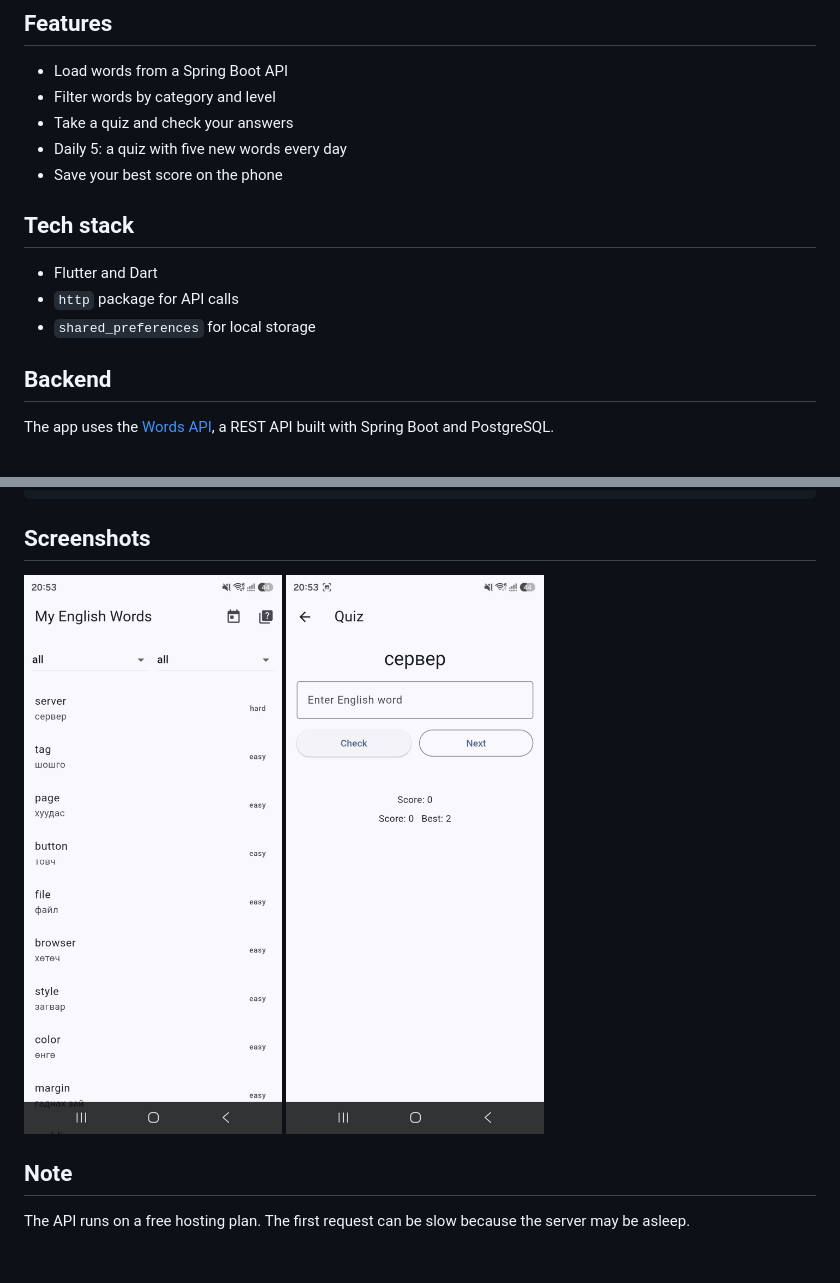
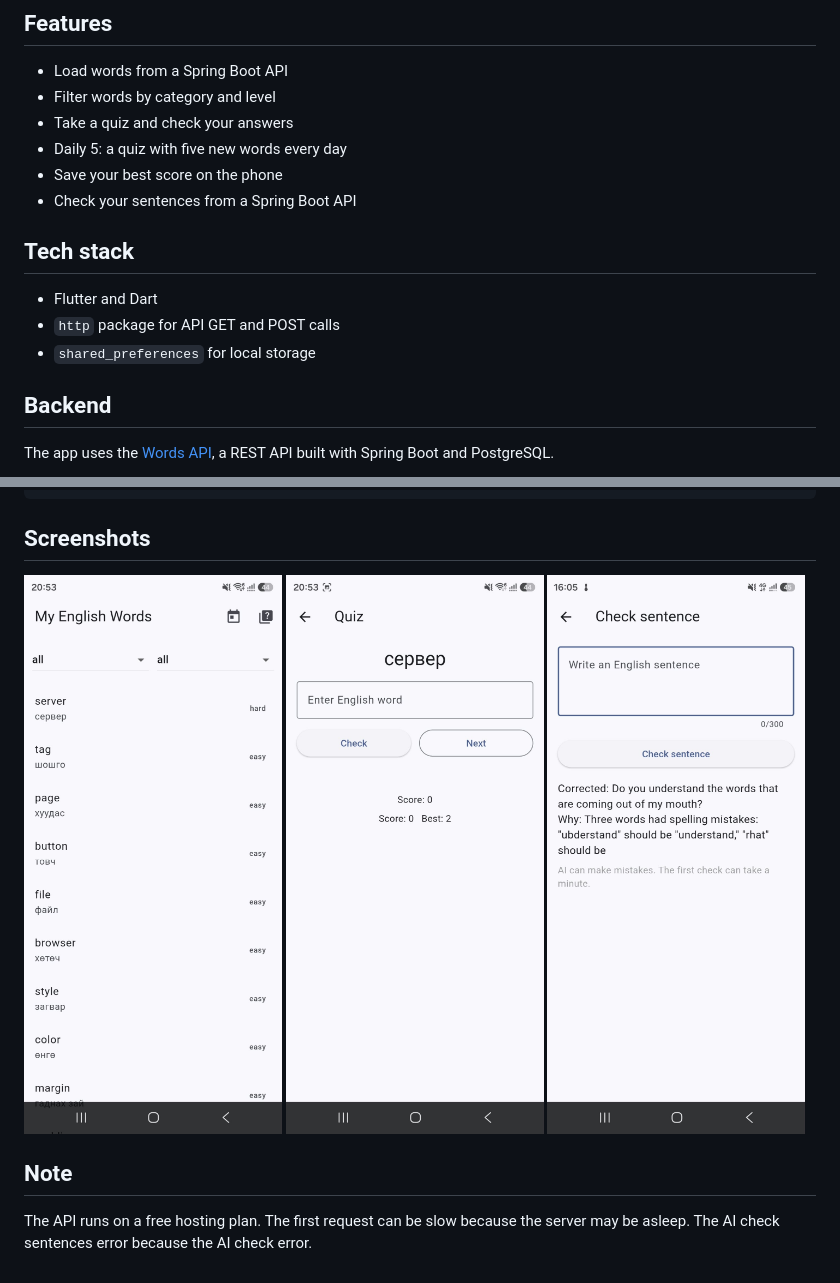
Before and after one commit to Davaador/english-word-app, a Markdown page: README.md, 2 parts joined by grey strips. GitHub-like rendering; pictures changed too: screenshots/sentences.jpeg (added).

Commit message:
Update Readme for

```diff
--- a/README.md
+++ b/README.md
@@ -9,11 +9,13 @@ It loads words from a REST API and tests your knowledge with a quiz.
 - Take a quiz and check your answers
 - Daily 5: a quiz with five new words every day
 - Save your best score on the phone
+- Check your sentences from a Spring Boot API
 
 ## Tech stack
 - Flutter and Dart
-- `http` package for API calls
+- `http` package for API GET and POST calls
 - `shared_preferences` for local storage
+
 
 ## Backend
 The app uses the [Words API](https://github.com/Davaador/words-api),
@@ -30,7 +32,8 @@ To build an Android release file:
 ## Screenshots
 ![Word list](screenshots/list.jpeg)
 ![Quiz](screenshots/quiz.jpeg)
+![Check AI](screenshots/sentences.jpeg)
 
 ## Note
 The API runs on a free hosting plan. The first request can be slow
-because the server may be asleep.
+because the server may be asleep. The AI check sentences error because the AI check error.
```
Also changed, not shown: 4 other files.
